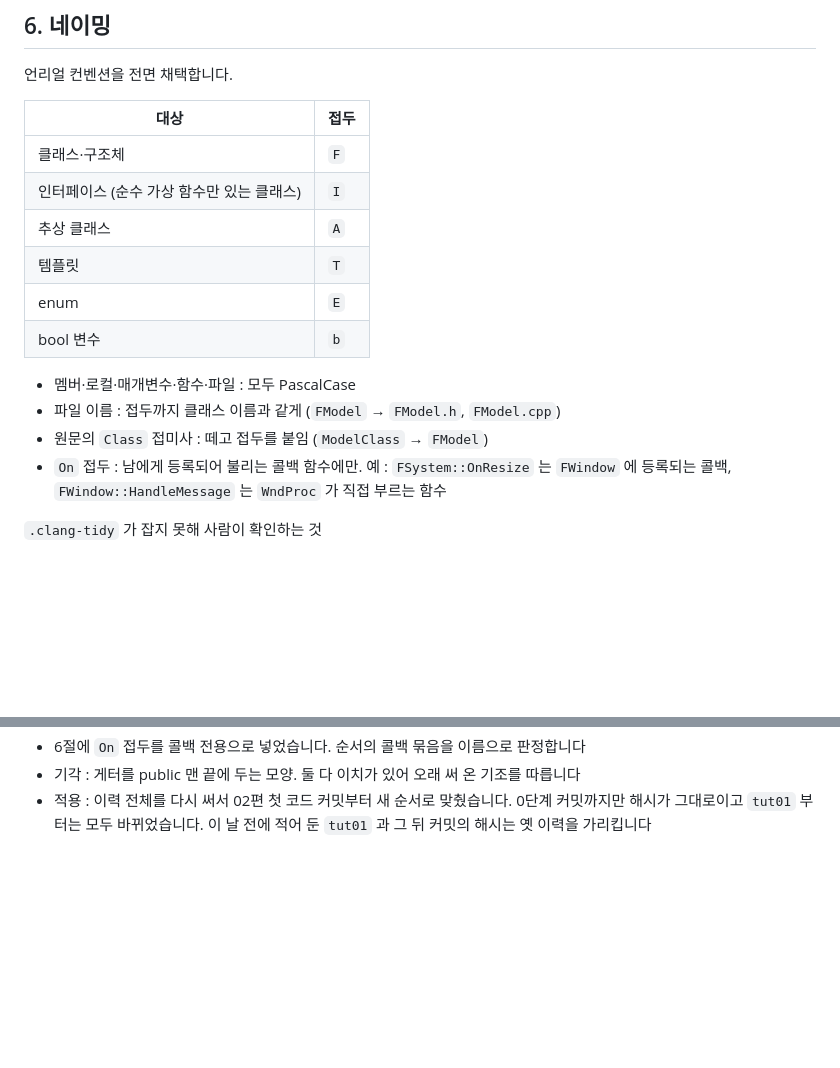
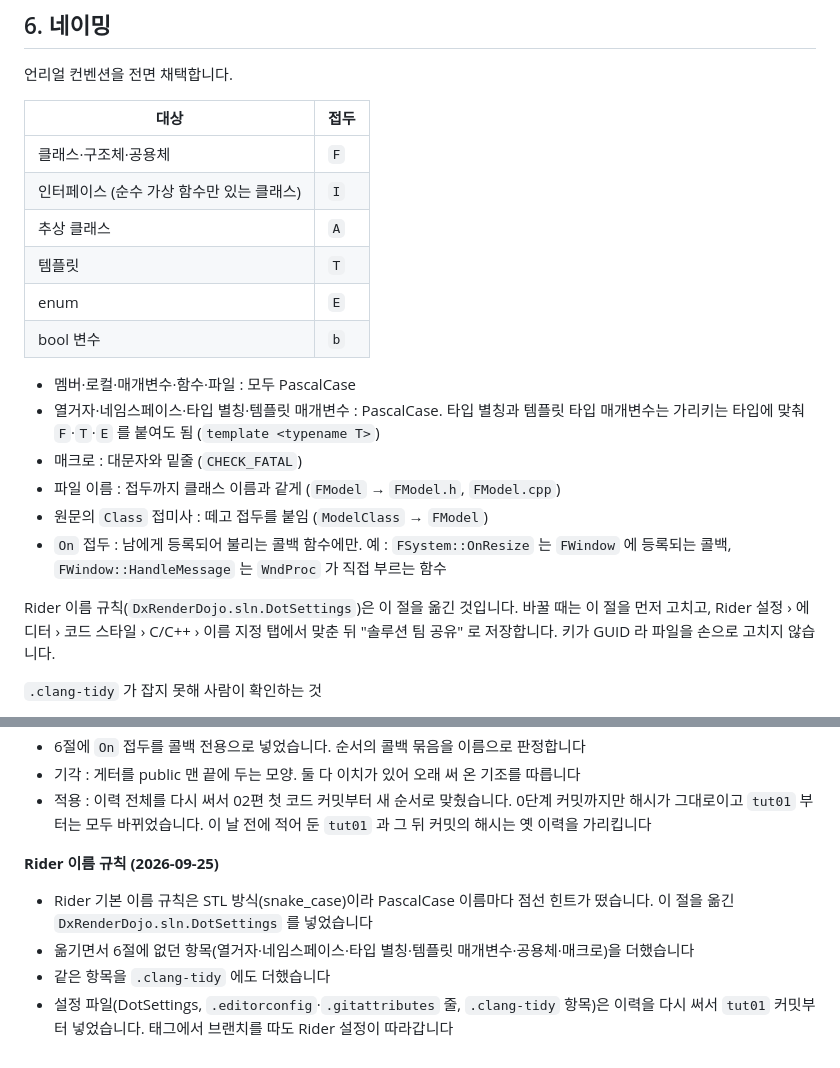
Before and after one commit to MystIsle/dx-render-dojo, a Markdown page: docs/CODING_STYLE.md, 2 parts joined by grey strips. Drawn GitHub-style; blank space fills up the shorter version.

Commit message:
Rider 이름 규칙 : DotSettings, 6절 보강, .clang-tidy
Rider(ReSharper C++) 기본 이름 규칙은 STL 방식(snake_case)이라 리포의
PascalCase 이름마다 점선 힌트가 떴다. CODING_STYLE 6절을 Rider 의
"솔루션 팀 공유" 레이어로 옮긴 DxRenderDojo.sln.DotSettings 를 넣는다.
파일은 "Rider 식별자 점선 원인 조사" 세션이 만들어 tut02 코드로 이름
경고 0 을 확인한 것이다.

- 6절 : 옮기면서 없던 항목(열거자·네임스페이스·타입 별칭·템플릿
  매개변수·공용체·매크로)을 더함. DotSettings 는 6절을 옮긴 것이라는 문단
- .clang-tidy : 같은 항목 아홉 개. 지금 코드로 경고 0, 일부러 틀린 이름
  시험 파일로는 아홉 개 모두 걸림
- BOM : Rider 가 저장할 때마다 붙여서 예외로 둠(.editorconfig·CLAUDE.md).
  줄끝은 Rider 가 쓰는 LF(.gitattributes)

이력을 한 번 더 다시 써서 DotSettings 와 설정 줄(.editorconfig·
.gitattributes·.clang-tidy)은 tut01 커밋부터 들어 있다. 이 커밋에
남은 것은 규약 문서(6·9절)와 CLAUDE.md 다.

Co-Authored-By: Claude Opus 5.5 <noreply@anthropic.com>

```diff
--- a/docs/CODING_STYLE.md
+++ b/docs/CODING_STYLE.md
@@ -70,7 +70,7 @@ dx-render-dojo 의 C++ 코드 규약입니다. 코드를 쓰다가 걸리는 주
 
 | 대상 | 접두 |
 |---|---|
-| 클래스·구조체 | `F` |
+| 클래스·구조체·공용체 | `F` |
 | 인터페이스 (순수 가상 함수만 있는 클래스) | `I` |
 | 추상 클래스 | `A` |
 | 템플릿 | `T` |
@@ -78,9 +78,13 @@ dx-render-dojo 의 C++ 코드 규약입니다. 코드를 쓰다가 걸리는 주
 | bool 변수 | `b` |
 
 - 멤버·로컬·매개변수·함수·파일 : 모두 PascalCase
+- 열거자·네임스페이스·타입 별칭·템플릿 매개변수 : PascalCase. 타입 별칭과 템플릿 타입 매개변수는 가리키는 타입에 맞춰 `F`·`T`·`E` 를 붙여도 됨 (`template <typename T>`)
+- 매크로 : 대문자와 밑줄 (`CHECK_FATAL`)
 - 파일 이름 : 접두까지 클래스 이름과 같게 (`FModel` → `FModel.h`, `FModel.cpp`)
 - 원문의 `Class` 접미사 : 떼고 접두를 붙임 (`ModelClass` → `FModel`)
 - `On` 접두 : 남에게 등록되어 불리는 콜백 함수에만. 예 : `FSystem::OnResize` 는 `FWindow` 에 등록되는 콜백, `FWindow::HandleMessage` 는 `WndProc` 가 직접 부르는 함수
+
+Rider 이름 규칙(`DxRenderDojo.sln.DotSettings`)은 이 절을 옮긴 것입니다. 바꿀 때는 이 절을 먼저 고치고, Rider 설정 › 에디터 › 코드 스타일 › C/C++ › 이름 지정 탭에서 맞춘 뒤 "솔루션 팀 공유" 로 저장합니다. 키가 GUID 라 파일을 손으로 고치지 않습니다.
 
 `.clang-tidy` 가 잡지 못해 사람이 확인하는 것
 
@@ -200,3 +204,10 @@ static 을 먼저, 함수를 변수보다 먼저 둡니다. `.cpp` 의 정의
 - 6절에 `On` 접두를 콜백 전용으로 넣었습니다. 순서의 콜백 묶음을 이름으로 판정합니다
 - 기각 : 게터를 public 맨 끝에 두는 모양. 둘 다 이치가 있어 오래 써 온 기조를 따릅니다
 - 적용 : 이력 전체를 다시 써서 02편 첫 코드 커밋부터 새 순서로 맞췄습니다. 0단계 커밋까지만 해시가 그대로이고 `tut01` 부터는 모두 바뀌었습니다. 이 날 전에 적어 둔 `tut01` 과 그 뒤 커밋의 해시는 옛 이력을 가리킵니다
+
+**Rider 이름 규칙 (2026-09-25)**
+
+- Rider 기본 이름 규칙은 STL 방식(snake_case)이라 PascalCase 이름마다 점선 힌트가 떴습니다. 이 절을 옮긴 `DxRenderDojo.sln.DotSettings` 를 넣었습니다
+- 옮기면서 6절에 없던 항목(열거자·네임스페이스·타입 별칭·템플릿 매개변수·공용체·매크로)을 더했습니다
+- 같은 항목을 `.clang-tidy` 에도 더했습니다
+- 설정 파일(DotSettings, `.editorconfig`·`.gitattributes` 줄, `.clang-tidy` 항목)은 이력을 다시 써서 `tut01` 커밋부터 넣었습니다. 태그에서 브랜치를 따도 Rider 설정이 따라갑니다
```
Also changed, not shown: CLAUDE.md (+3 -1 lines).
